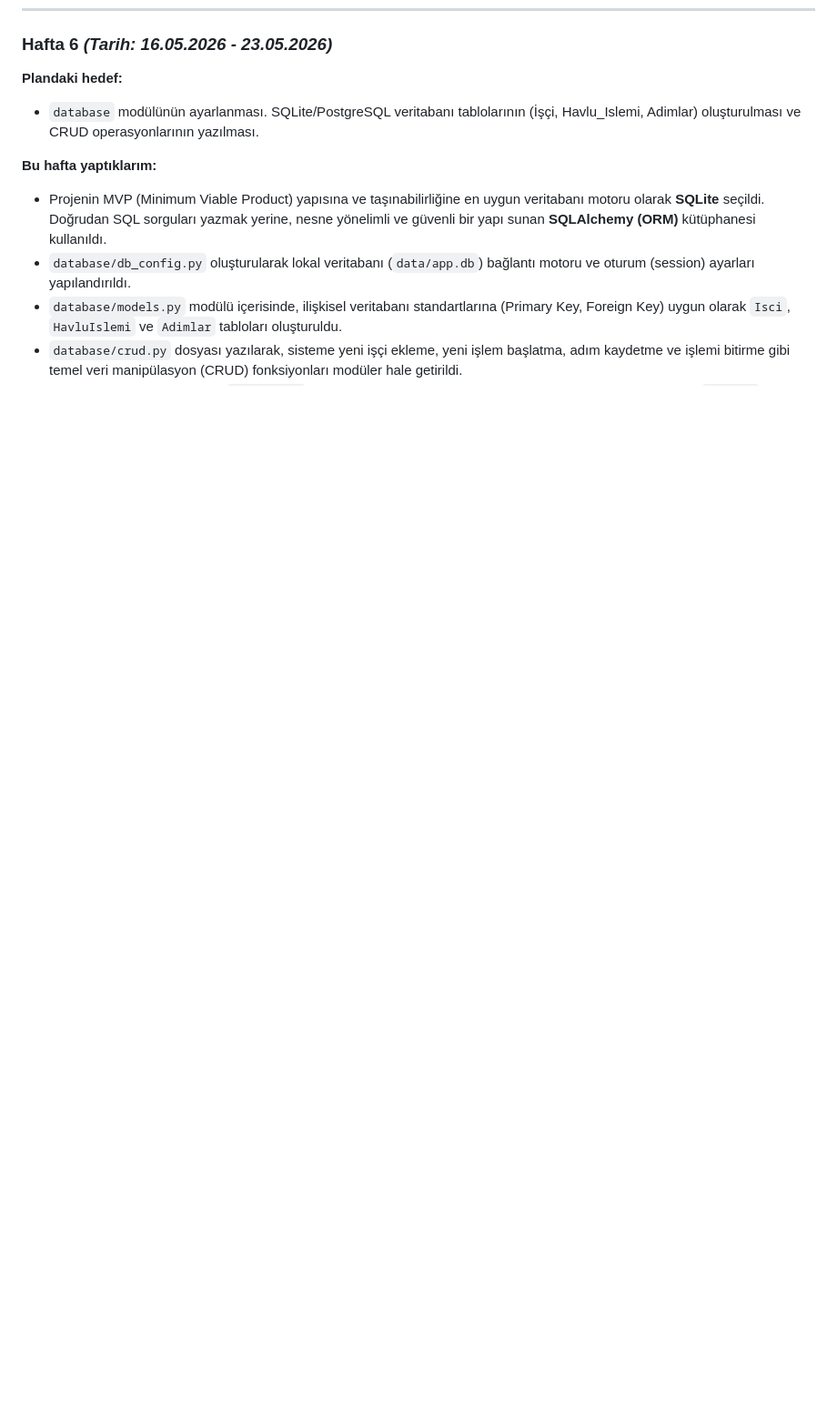
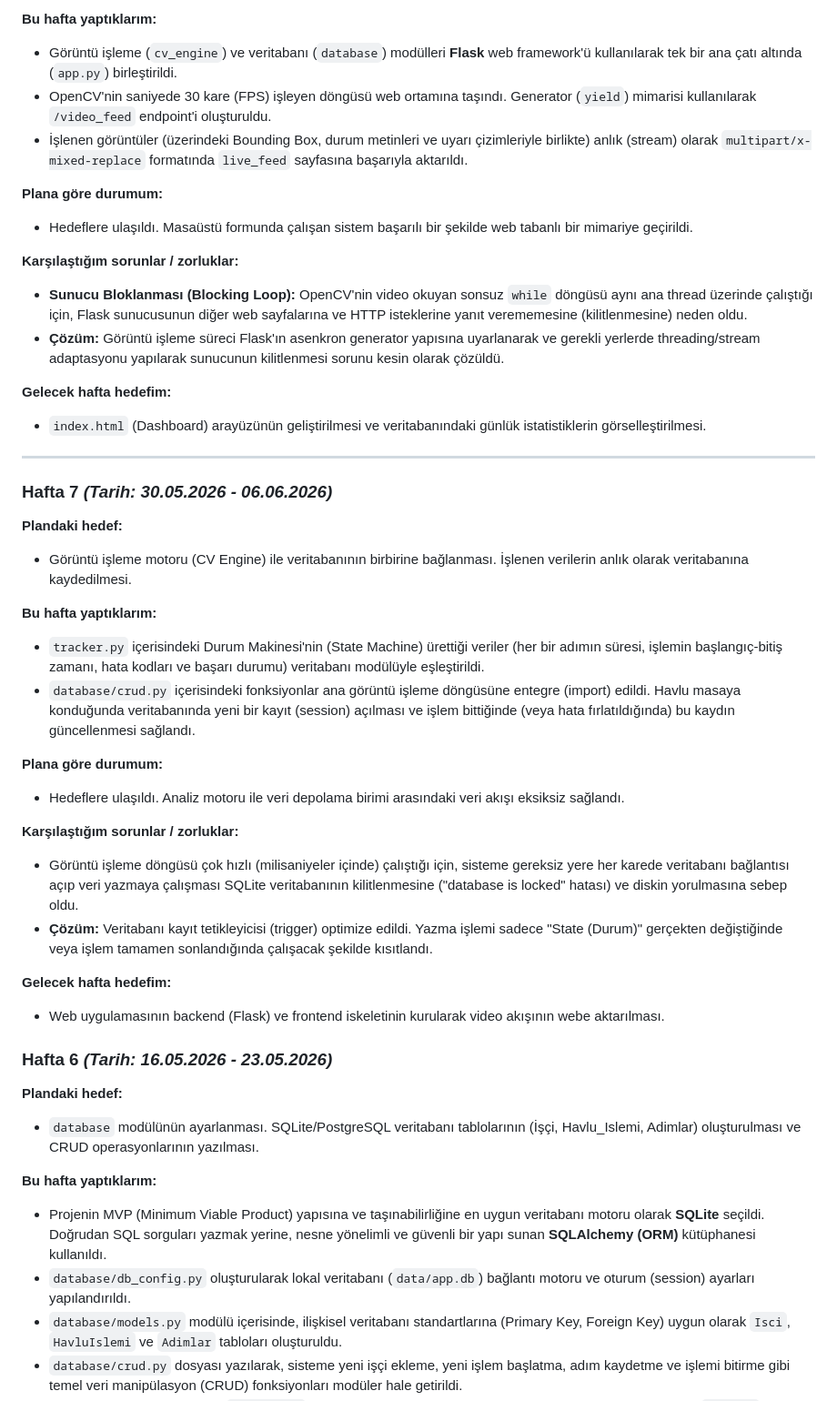
Before and after one commit to Abdulsametucar/Bitirme_Projesi, a Markdown page: HAFTALIK_ILERLEME.md, the part around one of its changes. Shown at 91% size. Drawn GitHub-style; blank space fills up the shorter version.

```diff
--- a/HAFTALIK_ILERLEME.md
+++ b/HAFTALIK_ILERLEME.md
@@ -41,3 +70,39 @@
+**Bu hafta yaptıklarım:**
+- Görüntü işleme (`cv_engine`) ve veritabanı (`database`) modülleri **Flask** web framework'ü kullanılarak tek bir ana çatı altında (`app.py`) birleştirildi.
+- OpenCV'nin saniyede 30 kare (FPS) işleyen döngüsü web ortamına taşındı. Generator (`yield`) mimarisi kullanılarak `/video_feed` endpoint'i oluşturuldu.
+- İşlenen görüntüler (üzerindeki Bounding Box, durum metinleri ve uyarı çizimleriyle birlikte) anlık (stream) olarak `multipart/x-mixed-replace` formatında `live_feed` sayfasına başarıyla aktarıldı.
+
+**Plana göre durumum:**
+- Hedeflere ulaşıldı. Masaüstü formunda çalışan sistem başarılı bir şekilde web tabanlı bir mimariye geçirildi.
+
+**Karşılaştığım sorunlar / zorluklar:**
+- **Sunucu Bloklanması (Blocking Loop):** OpenCV'nin video okuyan sonsuz `while` döngüsü aynı ana thread üzerinde çalıştığı için, Flask sunucusunun diğer web sayfalarına ve HTTP isteklerine yanıt verememesine (kilitlenmesine) neden oldu.
+- **Çözüm:** Görüntü işleme süreci Flask'ın asenkron generator yapısına uyarlanarak ve gerekli yerlerde threading/stream adaptasyonu yapılarak sunucunun kilitlenmesi sorunu kesin olarak çözüldü.
+
+**Gelecek hafta hedefim:**
+- `index.html` (Dashboard) arayüzünün geliştirilmesi ve veritabanındaki günlük istatistiklerin görselleştirilmesi.
+
+---
+
+### Hafta 7 *(Tarih: 30.05.2026 - 06.06.2026)*
+
+**Plandaki hedef:**
+- Görüntü işleme motoru (CV Engine) ile veritabanının birbirine bağlanması. İşlenen verilerin anlık olarak veritabanına kaydedilmesi.
+
+**Bu hafta yaptıklarım:**
+- `tracker.py` içerisindeki Durum Makinesi'nin (State Machine) ürettiği veriler (her bir adımın süresi, işlemin başlangıç-bitiş zamanı, hata kodları ve başarı durumu) veritabanı modülüyle eşleştirildi.
+- `database/crud.py` içerisindeki fonksiyonlar ana görüntü işleme döngüsüne entegre (import) edildi. Havlu masaya konduğunda veritabanında yeni bir kayıt (session) açılması ve işlem bittiğinde (veya hata fırlatıldığında) bu kaydın güncellenmesi sağlandı.
+
+**Plana göre durumum:**
+- Hedeflere ulaşıldı. Analiz motoru ile veri depolama birimi arasındaki veri akışı eksiksiz sağlandı.
+
+**Karşılaştığım sorunlar / zorluklar:**
+- Görüntü işleme döngüsü çok hızlı (milisaniyeler içinde) çalıştığı için, sisteme gereksiz yere her karede veritabanı bağlantısı açıp veri yazmaya çalışması SQLite veritabanının kilitlenmesine ("database is locked" hatası) ve diskin yorulmasına sebep oldu.
+- **Çözüm:** Veritabanı kayıt tetikleyicisi (trigger) optimize edildi. Yazma işlemi sadece "State (Durum)" gerçekten değiştiğinde veya işlem tamamen sonlandığında çalışacak şekilde kısıtlandı.
+
+**Gelecek hafta hedefim:**
+- Web uygulamasının backend (Flask) ve frontend iskeletinin kurularak video akışının webe aktarılması.
+
 
 ### Hafta 6 *(Tarih: 16.05.2026 - 23.05.2026)*
 
```
Also changed, not shown: other parts of HAFTALIK_ILERLEME.md (+33 -4 lines).
